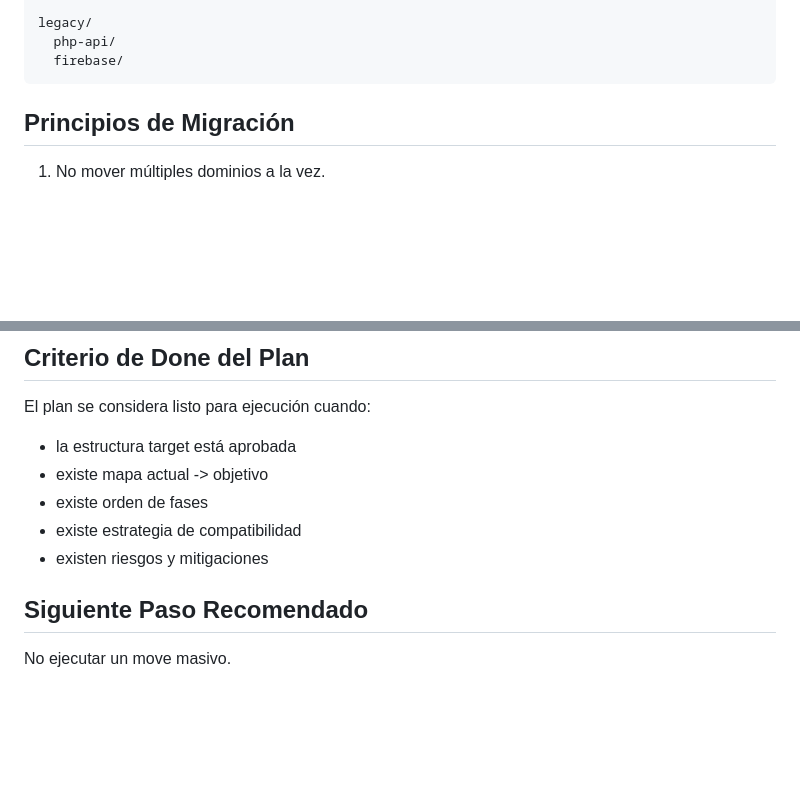
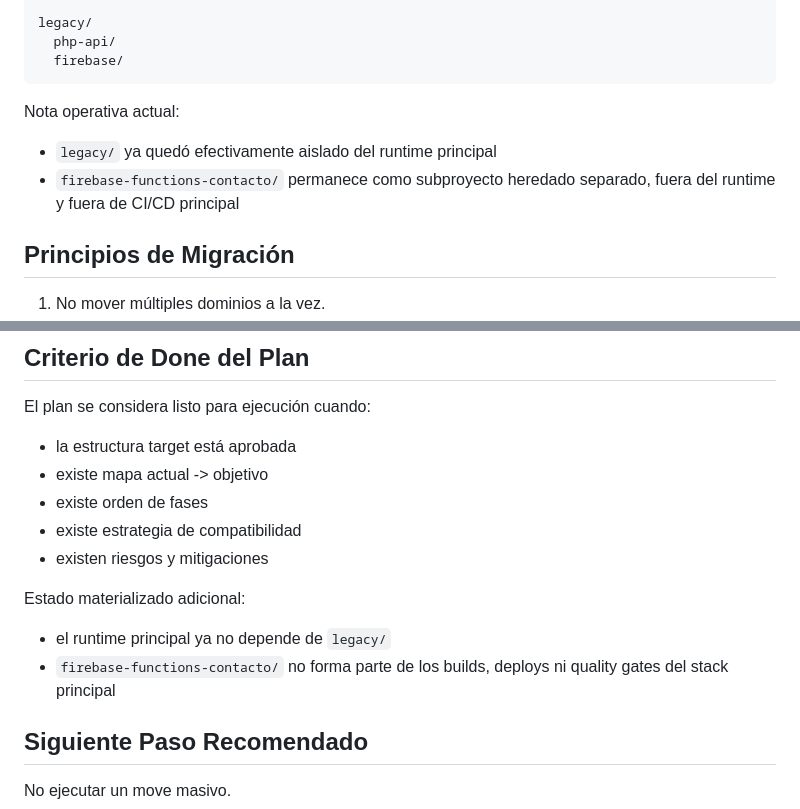
Before and after one commit to Tuwebai/tuwebai, a Markdown page: docs/ENTERPRISE_RESTRUCTURE_PLAN.md, 2 parts joined by grey strips. GitHub-like rendering; blank space fills up the shorter version.

Commit message:
docs(architecture): freeze legacy surfaces

````diff
--- a/docs/ENTERPRISE_RESTRUCTURE_PLAN.md
+++ b/docs/ENTERPRISE_RESTRUCTURE_PLAN.md
@@ -107,6 +107,11 @@ legacy/
   php-api/
   firebase/
 ```
+
+Nota operativa actual:
+
+- `legacy/` ya quedó efectivamente aislado del runtime principal
+- `firebase-functions-contacto/` permanece como subproyecto heredado separado, fuera del runtime y fuera de CI/CD principal
 
 ## Principios de Migración
 
@@ -384,6 +389,11 @@ El plan se considera listo para ejecución cuando:
 - existe estrategia de compatibilidad
 - existen riesgos y mitigaciones
 
+Estado materializado adicional:
+
+- el runtime principal ya no depende de `legacy/`
+- `firebase-functions-contacto/` no forma parte de los builds, deploys ni quality gates del stack principal
+
 ## Siguiente Paso Recomendado
 
 No ejecutar un move masivo.
````
Also changed, not shown: audit-tuweai.md (+1 -0 lines), docs/ARCHITECTURE.md (+7 -0 lines).
